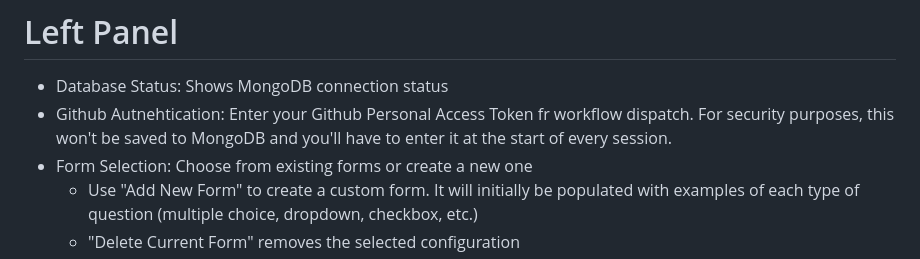
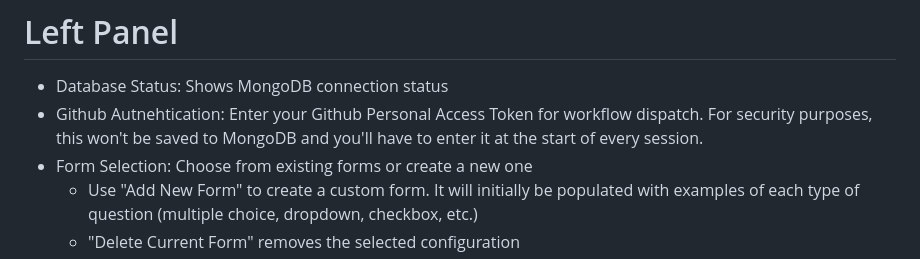
Before and after one commit to MBarc/Dynamic-Form-Builder, a Markdown page: README.md, the part around the change. Rendered like a GitHub page.

Commit message:
Update README.md
fixed a typo

```diff
--- a/README.md
+++ b/README.md
@@ -65,7 +65,7 @@ The platform serves as a communication bridge, allowing developers to create fun
 ![Form Builder Interface](pics/FormBuilderExample.png)
 # Left Panel
 - Database Status: Shows MongoDB connection status
-- Github Autnehtication: Enter your Github Personal Access Token fr workflow dispatch. For security purposes, this won't be saved to MongoDB and you'll have to enter it at the start of every session.
+- Github Autnehtication: Enter your Github Personal Access Token for workflow dispatch. For security purposes, this won't be saved to MongoDB and you'll have to enter it at the start of every session.
 - Form Selection: Choose from existing forms or create a new one
   - Use "Add New Form" to create a custom form. It will initially be populated with examples of each type of question (multiple choice, dropdown, checkbox, etc.)
   - "Delete Current Form" removes the selected configuration
```
